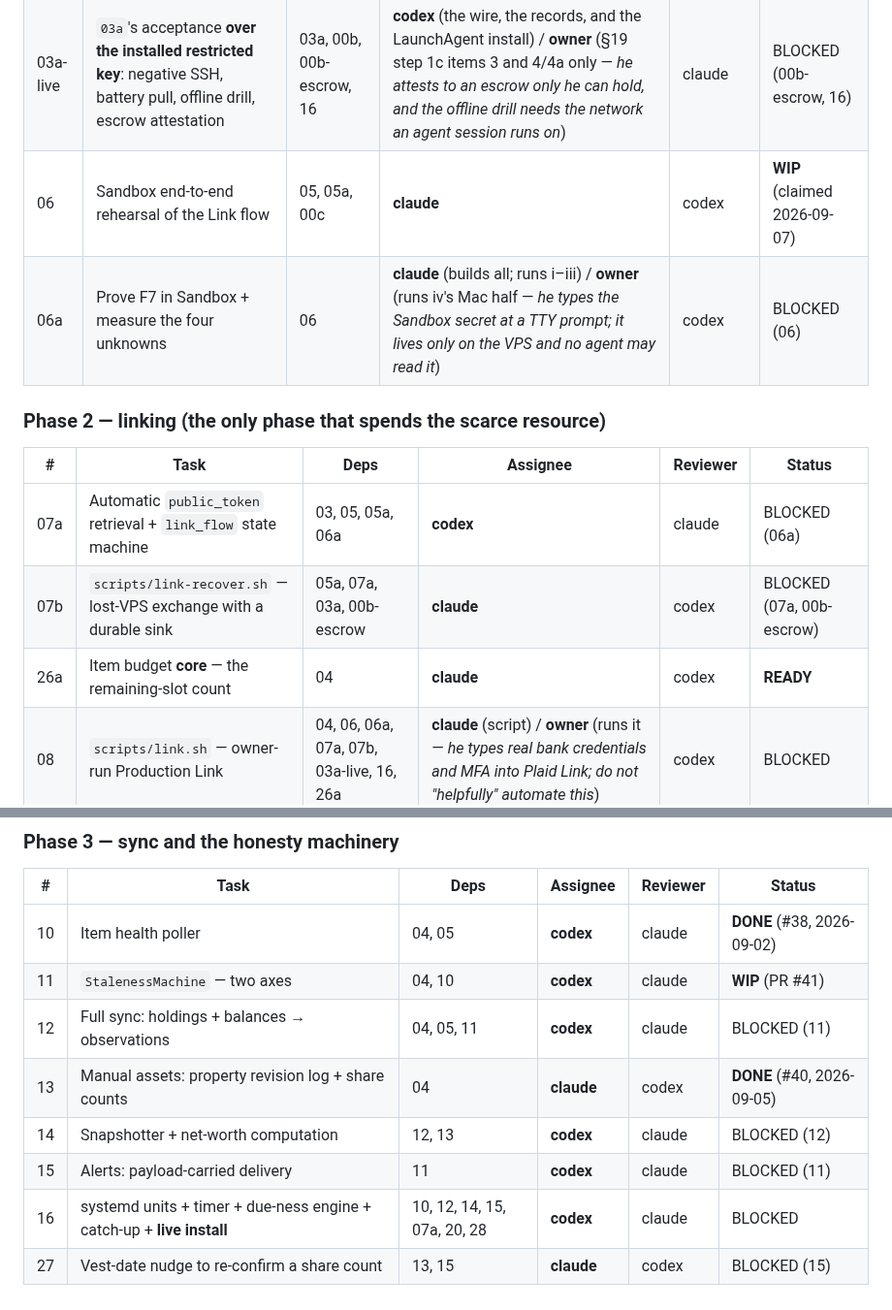
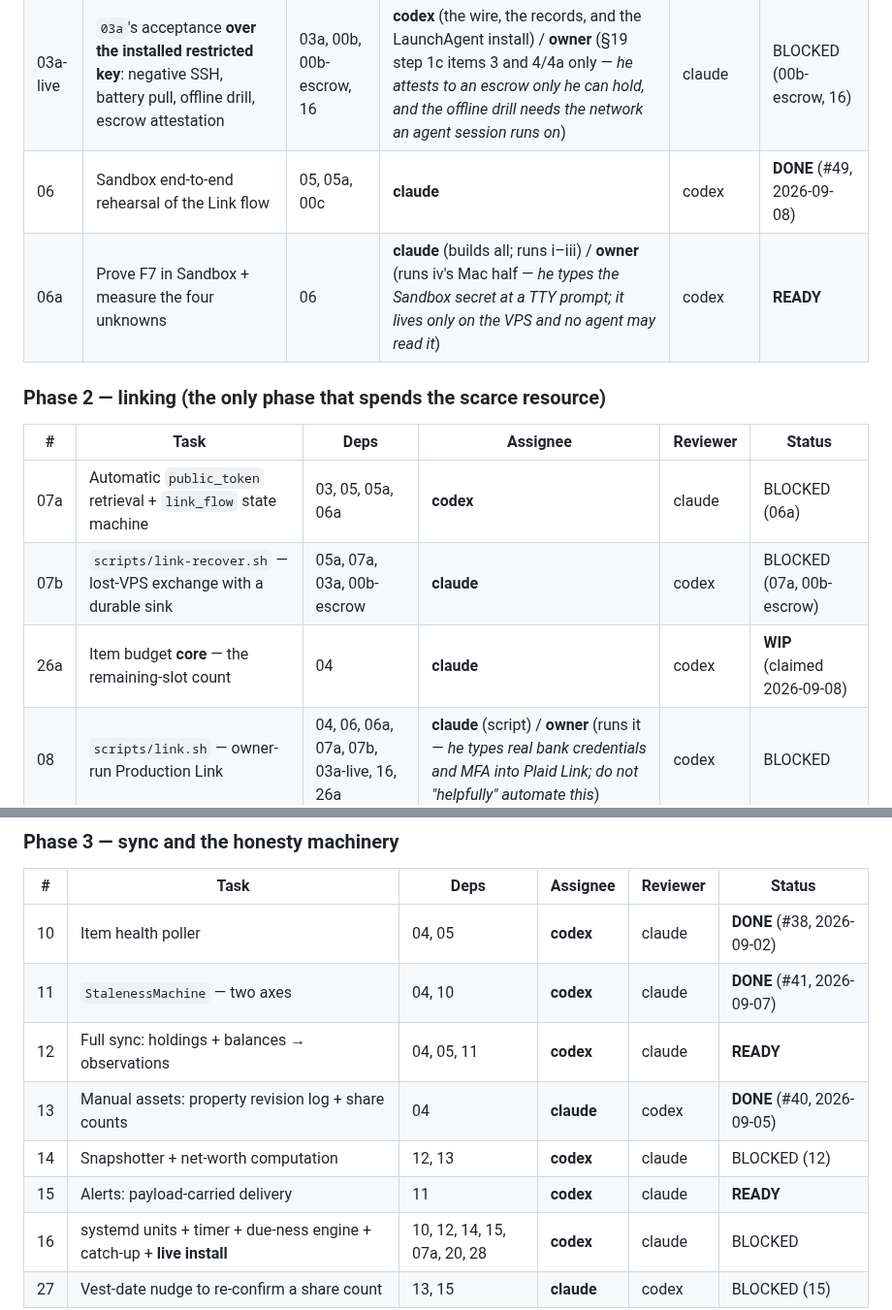
Before and after one commit to orzzzl/networth, a Markdown page: tasks/README.md, 2 parts joined by grey strips. Shown at 97% size. Drawn GitHub-style.

Commit message:
[claude] Board: 06 and 11 DONE; 06a, 12 and 15 unblock
Board bookkeeping only; no code, no docs prose.

Task 06 (Sandbox rehearsal) merged as PR #49 -> DONE, and 06a leaves BLOCKED (06)
for READY. That is the follow-up codex asked for when he merged #49.

Task 11 (StalenessMachine) is the same correction one day late and it is mine:
board PR #44 set the row to WIP (PR #41), PR #41 merged 2026-09-07T17:52Z as
ffc33f1, and nothing flipped the row afterwards. So 11 -> DONE, and its two
dependents unblock -- 12 (deps 04, 05, 11, all now merged) and 15 (dep 11) both
leave BLOCKED (11) for READY. Both are codex's, and with an empty inbox the board
was telling him he had zero READY roots while two of his rows were startable.

Acceptance checkboxes in the 06 and 11 entries stay unticked; that matches every
other DONE task in this file (04, 05a, 13, 03a), where DONE lives in the status
column alone.

26a -> WIP (claimed 2026-09-08): claimed this session on branch
task/26a-item-budget, per the vocabulary section's rule that the row is the only
thing a fresh session reads before choosing what to start.

Verified rather than eyeballed: a check that cross-references every PR number in
the status column against gh pr list flags 11 on main and is clean on this branch.
An internal-consistency pass over all 41 rows (every BLOCKED parenthetical against
its row's dep list) reports nothing further. Note the limitation -- that check can
only see rows that name a PR number, so a row like 06's WIP (claimed 2026-09-07)
is invisible to it.

Co-Authored-By: Claude <noreply@anthropic.com>

```diff
--- a/tasks/README.md
+++ b/tasks/README.md
@@ -74,8 +74,8 @@ that row. He caught it, not us.)
 | 03a | Encrypted archive + Mac-initiated pull + restore drill — **built and tested without the installed key** | 03, 05a | **codex** | claude | **DONE** (#46, 2026-09-07) |
 | 00a | Generate the constrained backup SSH keypair and archive key; pin its `command=` | 03a | **codex** | claude | **DONE** (#50, 2026-09-07) |
 | 03a-live | `03a`'s acceptance **over the installed restricted key**: negative SSH, battery pull, offline drill, escrow attestation | 03a, 00b, 00b-escrow, 16 | **codex** (the wire, the records, and the LaunchAgent install) / **owner** (§19 step 1c items 3 and 4/4a only — *he attests to an escrow only he can hold, and the offline drill needs the network an agent session runs on*) | claude | BLOCKED (00b-escrow, 16) |
-| 06 | Sandbox end-to-end rehearsal of the Link flow | 05, 05a, 00c | **claude** | codex | **WIP** (claimed 2026-09-07) |
-| 06a | Prove F7 in Sandbox + measure the four unknowns | 06 | **claude** (builds all; runs i–iii) / **owner** (runs iv's Mac half — *he types the Sandbox secret at a TTY prompt; it lives only on the VPS and no agent may read it*) | codex | BLOCKED (06) |
+| 06 | Sandbox end-to-end rehearsal of the Link flow | 05, 05a, 00c | **claude** | codex | **DONE** (#49, 2026-09-08) |
+| 06a | Prove F7 in Sandbox + measure the four unknowns | 06 | **claude** (builds all; runs i–iii) / **owner** (runs iv's Mac half — *he types the Sandbox secret at a TTY prompt; it lives only on the VPS and no agent may read it*) | codex | **READY** |
 
 ### Phase 2 — linking (the only phase that spends the scarce resource)
 
@@ -83,7 +83,7 @@ that row. He caught it, not us.)
 |---|---|---|---|---|---|
 | 07a | Automatic `public_token` retrieval + `link_flow` state machine | 03, 05, 05a, 06a | **codex** | claude | BLOCKED (06a) |
 | 07b | `scripts/link-recover.sh` — lost-VPS exchange with a durable sink | 05a, 07a, 03a, 00b-escrow | **claude** | codex | BLOCKED (07a, 00b-escrow) |
-| 26a | Item budget **core** — the remaining-slot count | 04 | **claude** | codex | **READY** |
+| 26a | Item budget **core** — the remaining-slot count | 04 | **claude** | codex | **WIP** (claimed 2026-09-08) |
 | 08 | `scripts/link.sh` — owner-run Production Link | 04, 06, 06a, 07a, 07b, 03a-live, 16, 26a | **claude** (script) / **owner** (runs it — *he types real bank credentials and MFA into Plaid Link; do not "helpfully" automate this*) | codex | BLOCKED |
 | 09 | `scripts/relink.sh` — Link update mode | 08 | **claude** | codex | BLOCKED (08) |
 | 12b | Replacement-Item reconcile flow | 04, 09 | **claude** | codex | BLOCKED (09) |
@@ -93,11 +93,11 @@ that row. He caught it, not us.)
 | # | Task | Deps | Assignee | Reviewer | Status |
 |---|---|---|---|---|---|
 | 10 | Item health poller | 04, 05 | **codex** | claude | **DONE** (#38, 2026-09-02) |
-| 11 | `StalenessMachine` — two axes | 04, 10 | **codex** | claude | **WIP** (PR #41) |
-| 12 | Full sync: holdings + balances → observations | 04, 05, 11 | **codex** | claude | BLOCKED (11) |
+| 11 | `StalenessMachine` — two axes | 04, 10 | **codex** | claude | **DONE** (#41, 2026-09-07) |
+| 12 | Full sync: holdings + balances → observations | 04, 05, 11 | **codex** | claude | **READY** |
 | 13 | Manual assets: property revision log + share counts | 04 | **claude** | codex | **DONE** (#40, 2026-09-05) |
 | 14 | Snapshotter + net-worth computation | 12, 13 | **codex** | claude | BLOCKED (12) |
-| 15 | Alerts: payload-carried delivery | 11 | **codex** | claude | BLOCKED (11) |
+| 15 | Alerts: payload-carried delivery | 11 | **codex** | claude | **READY** |
 | 16 | systemd units + timer + due-ness engine + catch-up + **live install** | 10, 12, 14, 15, 07a, 20, 28 | **codex** | claude | BLOCKED |
 | 27 | Vest-date nudge to re-confirm a share count | 13, 15 | **claude** | codex | BLOCKED (15) |
 
```
